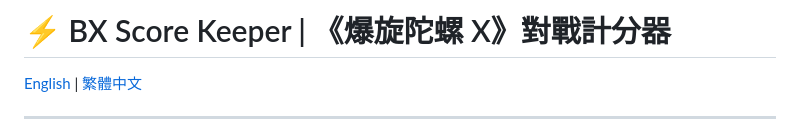
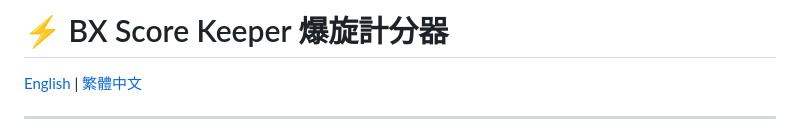
Before and after one commit to jackylawck/BX-Score-Keeper, a Markdown page: README.md, the part around the change. Drawn GitHub-style.

Commit message:
Update project title in README.md

```diff
--- a/README.md
+++ b/README.md
@@ -1,4 +1,4 @@
-# ⚡ BX Score Keeper | 《爆旋陀螺 X》對戰計分器
+# ⚡ BX Score Keeper 爆旋計分器
 
 [English](#english) | [繁體中文](#繁體中文)
 
```
